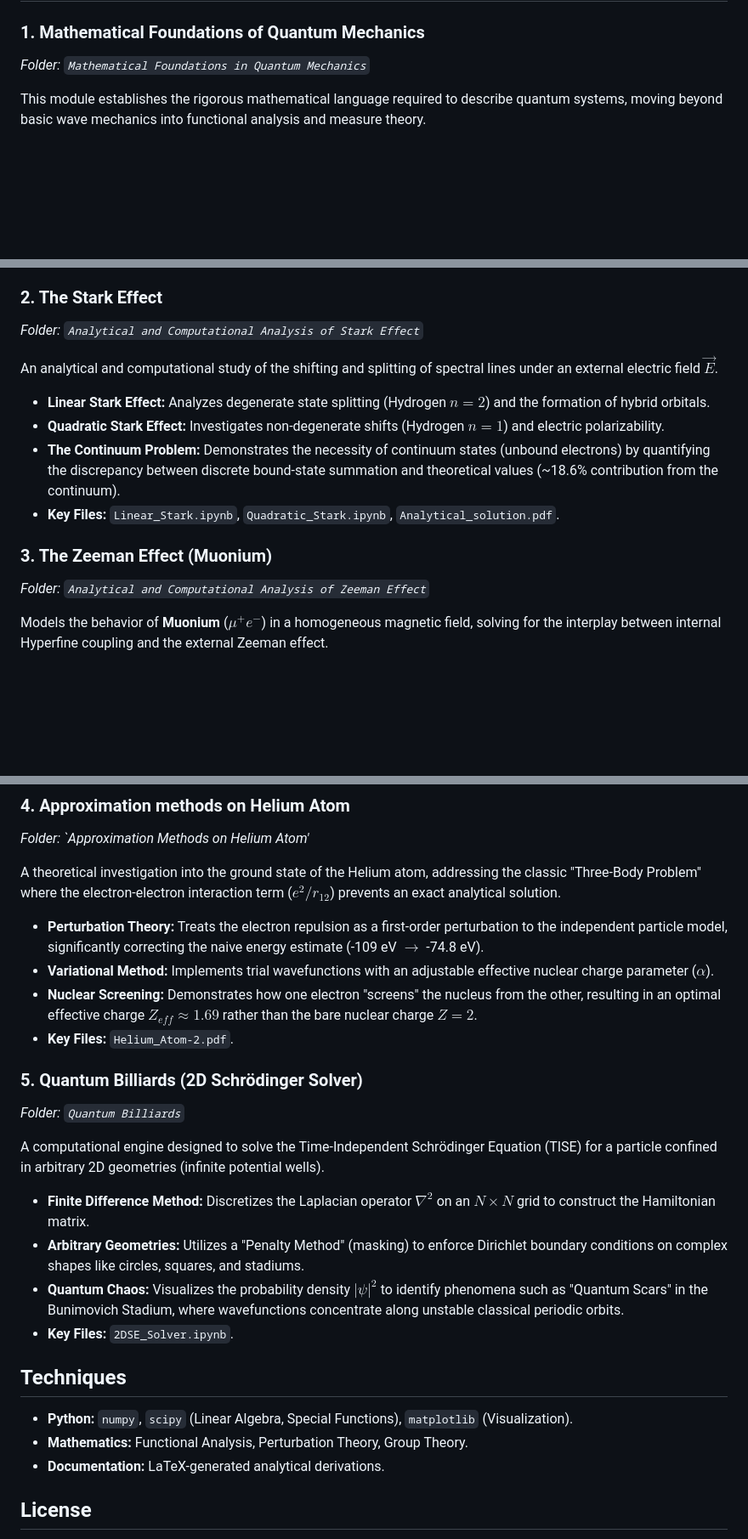
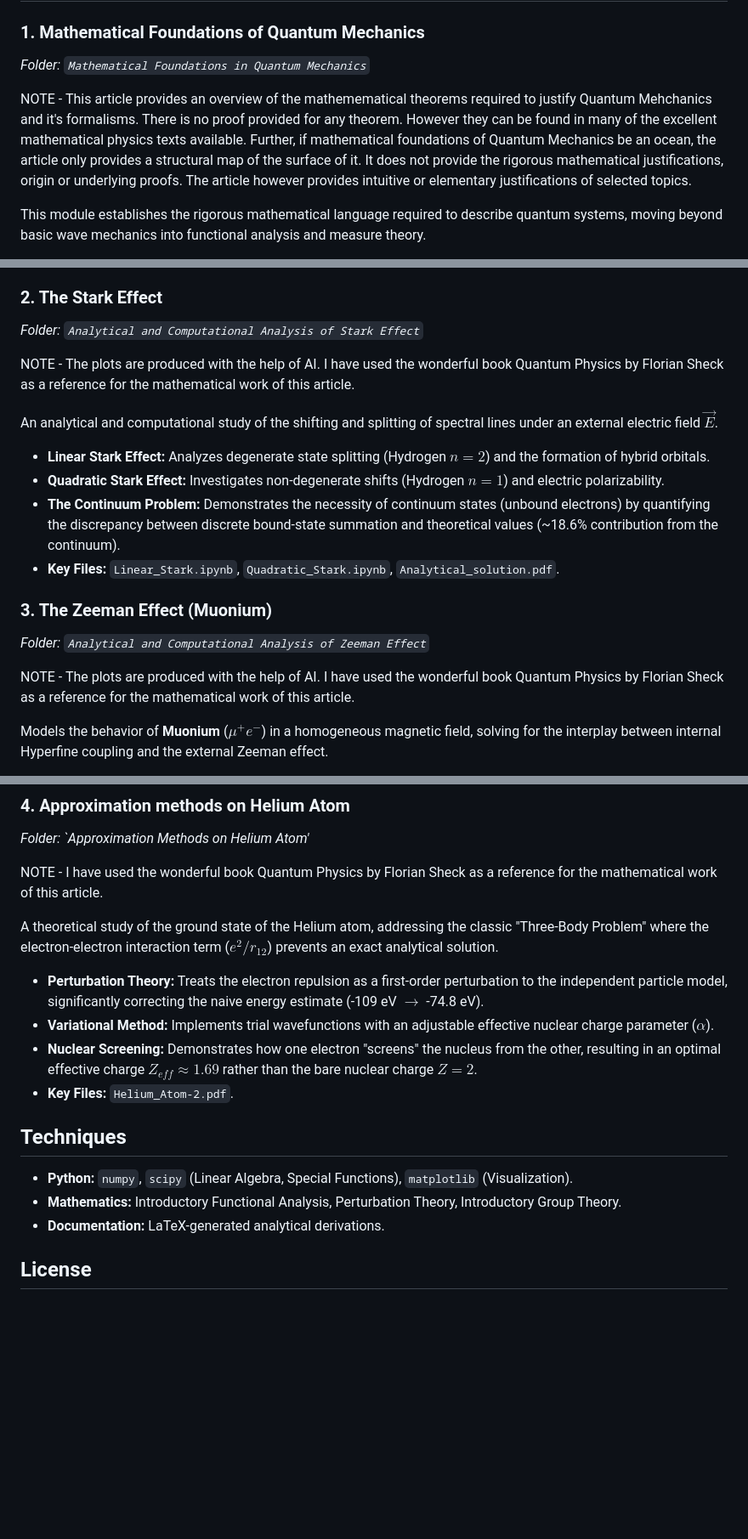
Before and after one commit to ArnavWadalkar/Mathematical-Analytical-and-Computational-Quantum-Mechanics, a Markdown page: README.md, 3 parts joined by grey strips. Shown at 85% size. Rendered like a GitHub page; blank space fills up the shorter version.

Commit message:
Enhance README with notes and references
Added notes and references for articles on Quantum Mechanics, Stark Effect, Zeeman Effect, and Helium Atom. Updated mathematical terminology and improved clarity in descriptions.

```diff
--- a/README.md
+++ b/README.md
@@ -15,6 +15,8 @@ The project is divided into distinct modules, each containing detailed analytica
 ### 1. Mathematical Foundations of Quantum Mechanics
 *Folder: `Mathematical Foundations in Quantum Mechanics`*
 
+NOTE - This article provides an overview of the mathemematical theorems required to justify Quantum Mehchanics and it's formalisms. There is no proof provided for any theorem. However they can be found in many of the excellent mathematical physics texts available. Further, if mathematical foundations of Quantum Mechanics be an ocean, the article only provides a structural map of the surface of it. It does not provide the rigorous mathematical justifications, origin or underlying proofs. The article however provides intuitive or elementary justifications of selected topics.
+
 This module establishes the rigorous mathematical language required to describe quantum systems, moving beyond basic wave mechanics into functional analysis and measure theory.
 
 * **Hilbert Space Formalism:** Inner product spaces, dual spaces, and the Riesz Representation Theorem.
@@ -27,6 +29,8 @@ This module establishes the rigorous mathematical language required to describe
 ### 2. The Stark Effect
 *Folder: `Analytical and Computational Analysis of Stark Effect`*
 
+NOTE - The plots are produced with the help of AI. I have used the wonderful book Quantum Physics by Florian Sheck as a reference for the mathematical work of this article.
+
 An analytical and computational study of the shifting and splitting of spectral lines under an external electric field $\vec{E}$.
 
 * **Linear Stark Effect:** Analyzes degenerate state splitting (Hydrogen $n=2$) and the formation of hybrid orbitals.
@@ -36,6 +40,8 @@ An analytical and computational study of the shifting and splitting of spectral
 
 ### 3. The Zeeman Effect (Muonium)
 *Folder: `Analytical and Computational Analysis of Zeeman Effect`*
+
+NOTE - The plots are produced with the help of AI. I have used the wonderful book Quantum Physics by Florian Sheck as a reference for the mathematical work of this article.
 
 Models the behavior of **Muonium** ($\mu^+ e^-$) in a homogeneous magnetic field, solving for the interplay between internal Hyperfine coupling and the external Zeeman effect.
 
@@ -49,27 +55,20 @@ Models the behavior of **Muonium** ($\mu^+ e^-$) in a homogeneous magnetic field
 ### 4. Approximation methods on Helium Atom
 *Folder: `Approximation Methods on Helium Atom'*
 
-A theoretical investigation into the ground state of the Helium atom, addressing the classic "Three-Body Problem" where the electron-electron interaction term ($e^2/r_{12}$) prevents an exact analytical solution.
+NOTE - I have used the wonderful book Quantum Physics by Florian Sheck as a reference for the mathematical work of this article.
+
+A theoretical study of the ground state of the Helium atom, addressing the classic "Three-Body Problem" where the electron-electron interaction term ($e^2/r_{12}$) prevents an exact analytical solution.
 
 * **Perturbation Theory:** Treats the electron repulsion as a first-order perturbation to the independent particle model, significantly correcting the naive energy estimate (-109 eV $\to$ -74.8 eV).
 * **Variational Method:** Implements trial wavefunctions with an adjustable effective nuclear charge parameter ($\alpha$).
 * **Nuclear Screening:** Demonstrates how one electron "screens" the nucleus from the other, resulting in an optimal effective charge $Z_{eff} \approx 1.69$ rather than the bare nuclear charge $Z=2$.
 * **Key Files:** `Helium_Atom-2.pdf`.
 
-### 5. Quantum Billiards (2D Schrödinger Solver)
-*Folder: `Quantum Billiards`*
-
-A computational engine designed to solve the Time-Independent Schrödinger Equation (TISE) for a particle confined in arbitrary 2D geometries (infinite potential wells).
-
-* **Finite Difference Method:** Discretizes the Laplacian operator $\nabla^2$ on an $N \times N$ grid to construct the Hamiltonian matrix.
-* **Arbitrary Geometries:** Utilizes a "Penalty Method" (masking) to enforce Dirichlet boundary conditions on complex shapes like circles, squares, and stadiums.
-* **Quantum Chaos:** Visualizes the probability density $|\psi|^2$ to identify phenomena such as "Quantum Scars" in the Bunimovich Stadium, where wavefunctions concentrate along unstable classical periodic orbits.
-* **Key Files:** `2DSE_Solver.ipynb`.
 
 
 ## Techniques
 * **Python:** `numpy`, `scipy` (Linear Algebra, Special Functions), `matplotlib` (Visualization).
-* **Mathematics:** Functional Analysis, Perturbation Theory, Group Theory.
+* **Mathematics:** Introductory Functional Analysis, Perturbation Theory, Introductory Group Theory.
 * **Documentation:** LaTeX-generated analytical derivations.
 
 ## License
```
